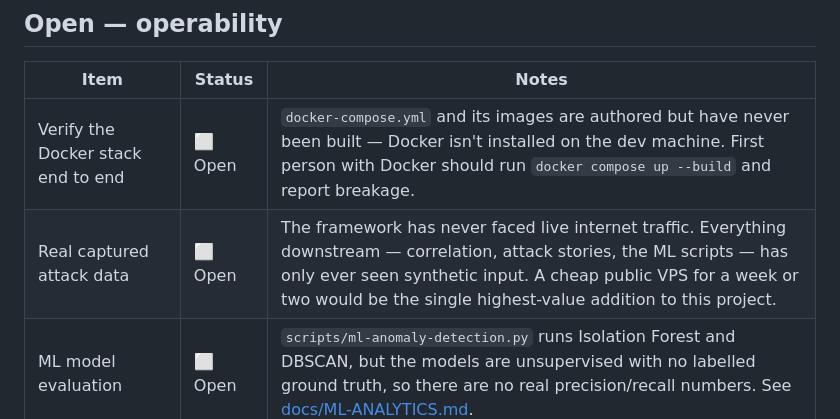
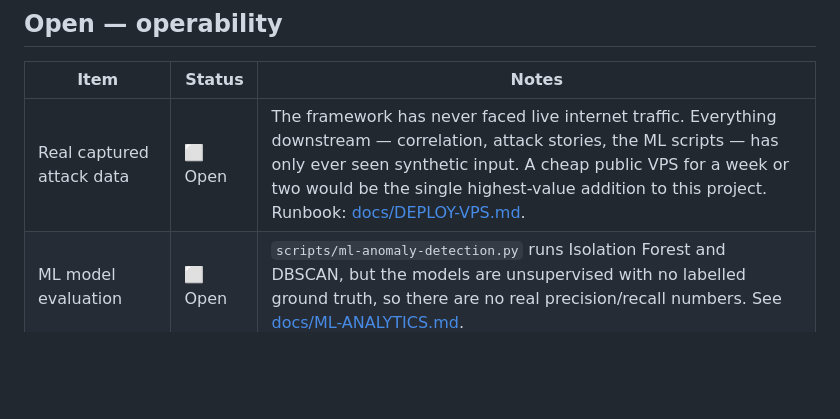
Before and after one commit to Sickwoman/honeypot-framework, a Markdown page: ROADMAP.md, the part around the change. GitHub-like rendering; blank space fills up the shorter version.

```diff
--- a/ROADMAP.md
+++ b/ROADMAP.md
@@ -23,8 +23,7 @@ These are the gaps that matter most; several are also tracked in
 
 | Item | Status | Notes |
 |---|---|---|
-| Verify the Docker stack end to end | ⬜ Open | `docker-compose.yml` and its images are authored but have never been built — Docker isn't installed on the dev machine. First person with Docker should run `docker compose up --build` and report breakage. |
-| Real captured attack data | ⬜ Open | The framework has never faced live internet traffic. Everything downstream — correlation, attack stories, the ML scripts — has only ever seen synthetic input. A cheap public VPS for a week or two would be the single highest-value addition to this project. |
+| Real captured attack data | ⬜ Open | The framework has never faced live internet traffic. Everything downstream — correlation, attack stories, the ML scripts — has only ever seen synthetic input. A cheap public VPS for a week or two would be the single highest-value addition to this project. Runbook: [docs/DEPLOY-VPS.md](docs/DEPLOY-VPS.md). |
 | ML model evaluation | ⬜ Open | `scripts/ml-anomaly-detection.py` runs Isolation Forest and DBSCAN, but the models are unsupervised with no labelled ground truth, so there are no real precision/recall numbers. See [docs/ML-ANALYTICS.md](docs/ML-ANALYTICS.md). |
 | PostgreSQL option | ⬜ Open | SQLite is fine for a single host; the driver pins are ready but commented out in `requirements.txt`. |
 | Frontend test coverage | ⬜ Open | `frontend/src/main.ts` is untested, including the `esc()` XSS guard. |
```
Also changed, not shown: README.md (+1 -0 lines), docs/DEPLOY-VPS.md (added, +200 -0 lines).
